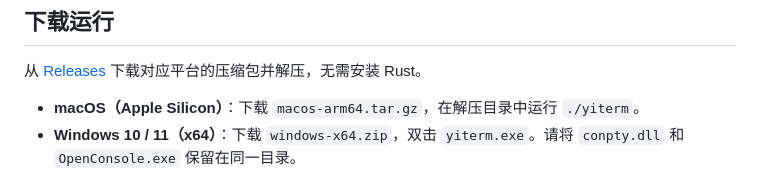
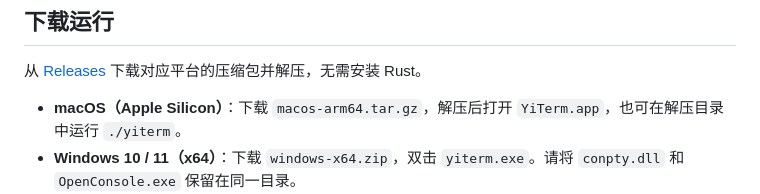
Before and after one commit to wynemo/yiterm, a Markdown page: readme.zhcn.md, the part around the change. Drawn GitHub-style.

Commit message:
Add YiTerm application icon and native platform integration

```diff
--- a/readme.zhcn.md
+++ b/readme.zhcn.md
@@ -10,7 +10,7 @@
 
 从 [Releases](https://github.com/wynemo/yiterm/releases) 下载对应平台的压缩包并解压，无需安装 Rust。
 
-- **macOS（Apple Silicon）**：下载 `macos-arm64.tar.gz`，在解压目录中运行 `./yiterm`。
+- **macOS（Apple Silicon）**：下载 `macos-arm64.tar.gz`，解压后打开 `YiTerm.app`，也可在解压目录中运行 `./yiterm`。
 - **Windows 10 / 11（x64）**：下载 `windows-x64.zip`，双击 `yiterm.exe`。请将 `conpty.dll` 和 `OpenConsole.exe` 保留在同一目录。
 - **Linux（x64）**：下载 `linux-x64.tar.gz`，在图形桌面的终端中进入解压目录，运行 `./yiterm`。最低要求 glibc 2.17，目标支持 CentOS 7.8 及更新的 Linux 系统；需要 X11 和可用的 OpenGL 驱动。详细要求见 [Linux 使用说明](TECHNICAL.md#linux-x64--centos-78)。
 
```
Also changed, not shown: TECHNICAL.md (+4 -0 lines), readme.md (+1 -1 lines), assets/icons/yiterm.png (added), 11 other files.
